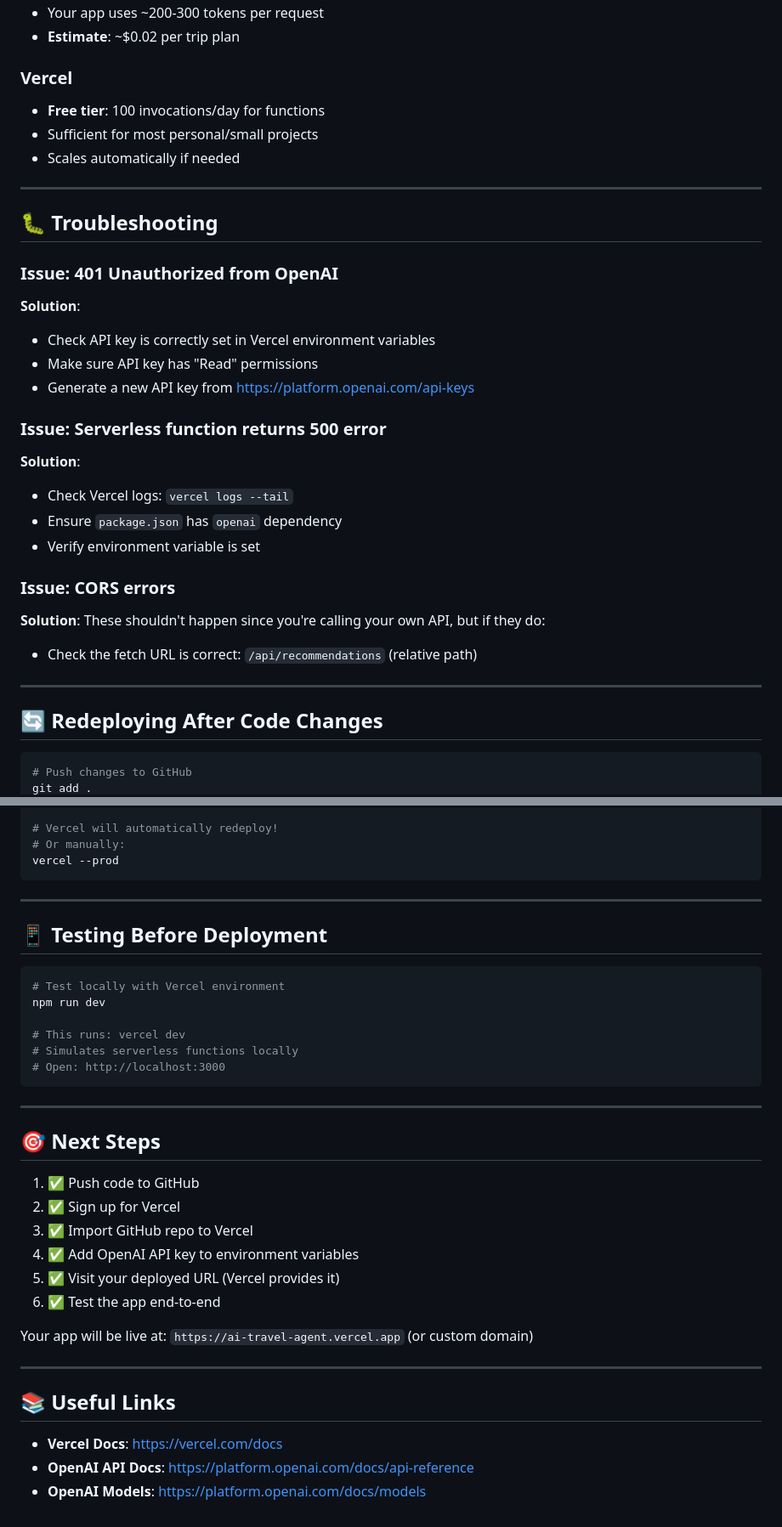
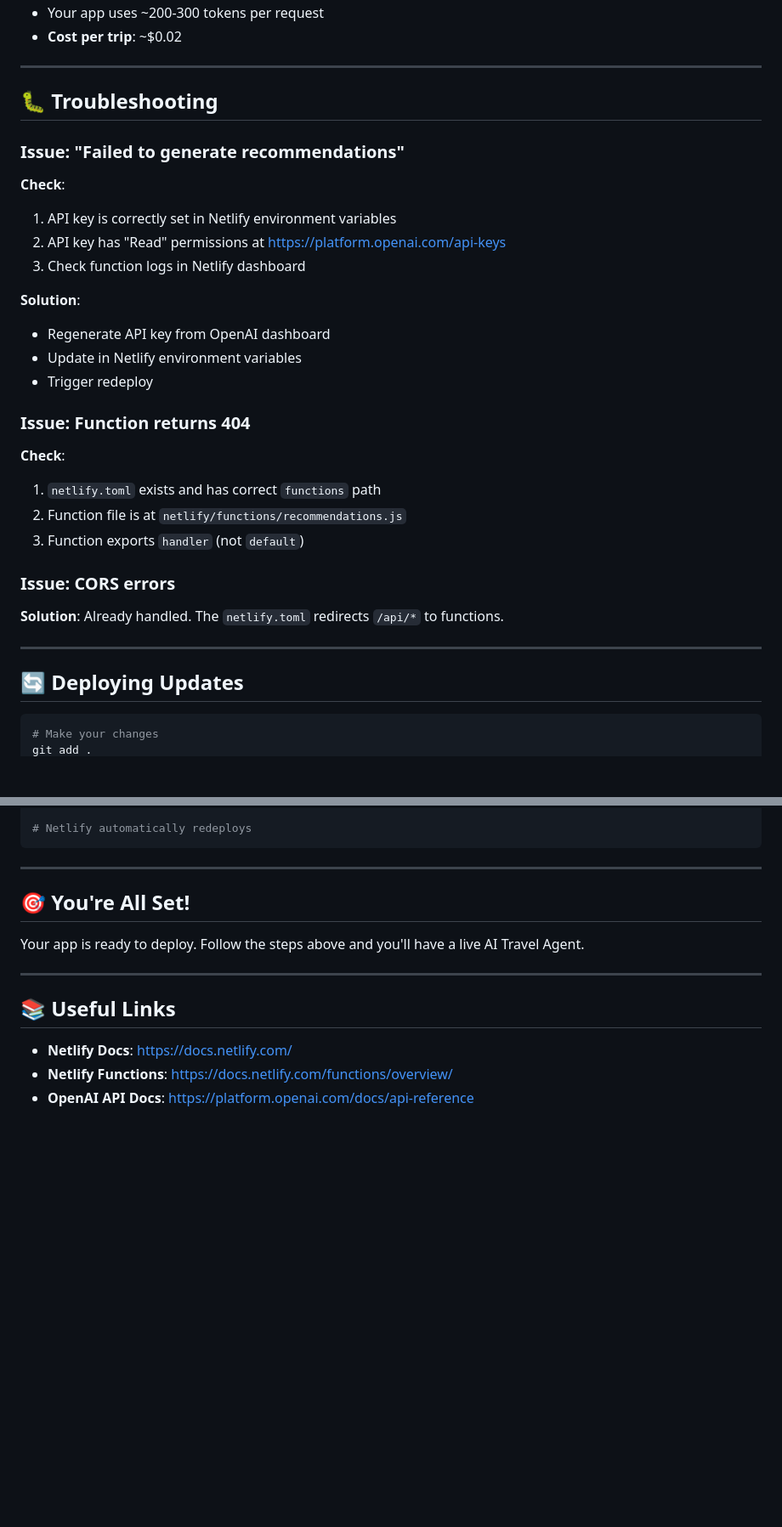
Before and after one commit to prophen/ai-travel-agent, a Markdown page: DEPLOYMENT.md, 2 parts joined by grey strips. Shown at 85% size. Drawn GitHub-style; blank space fills up the shorter version.

````diff
--- a/DEPLOYMENT.md
+++ b/DEPLOYMENT.md
@@ -98,42 +122,40 @@ vercel logs
 - Your app uses ~200-300 tokens per request
-- **Estimate**: ~$0.02 per trip plan
-
-### Vercel
-
-- **Free tier**: 100 invocations/day for functions
-- Sufficient for most personal/small projects
-- Scales automatically if needed
+- **Cost per trip**: ~$0.02
 
 ---
 
 ## 🐛 Troubleshooting
 
-### Issue: 401 Unauthorized from OpenAI
+### Issue: "Failed to generate recommendations"
+
+**Check**:
+
+1. API key is correctly set in Netlify environment variables
+2. API key has "Read" permissions at https://platform.openai.com/api-keys
+3. Check function logs in Netlify dashboard
 
 **Solution**:
 
-- Check API key is correctly set in Vercel environment variables
-- Make sure API key has "Read" permissions
-- Generate a new API key from https://platform.openai.com/api-keys
+- Regenerate API key from OpenAI dashboard
+- Update in Netlify environment variables
+- Trigger redeploy
 
-### Issue: Serverless function returns 500 error
+### Issue: Function returns 404
 
-**Solution**:
+**Check**:
 
-- Check Vercel logs: `vercel logs --tail`
-- Ensure `package.json` has `openai` dependency
-- Verify environment variable is set
+1. `netlify.toml` exists and has correct `functions` path
+2. Function file is at `netlify/functions/recommendations.js`
+3. Function exports `handler` (not `default`)
 
 ### Issue: CORS errors
 
-**Solution**: These shouldn't happen since you're calling your own API, but if they do:
-
-- Check the fetch URL is correct: `/api/recommendations` (relative path)
+**Solution**: Already handled. The `netlify.toml` redirects `/api/*` to functions.
 
 ---
 
-## 🔄 Redeploying After Code Changes
+## 🔄 Deploying Updates
 
 ```bash
-# Push changes to GitHub
+# Make your changes
 git add .
@@ -141,40 +163,18 @@ git commit -m "Update: <description>"
 git push origin main
 
-# Vercel will automatically redeploy!
-# Or manually:
-vercel --prod
+# Netlify automatically redeploys
 ```
 
 ---
 
-## 📱 Testing Before Deployment
+## 🎯 You're All Set!
 
-```bash
-# Test locally with Vercel environment
-npm run dev
-
-# This runs: vercel dev
-# Simulates serverless functions locally
-# Open: http://localhost:3000
-```
-
----
-
-## 🎯 Next Steps
-
-1. ✅ Push code to GitHub
-2. ✅ Sign up for Vercel
-3. ✅ Import GitHub repo to Vercel
-4. ✅ Add OpenAI API key to environment variables
-5. ✅ Visit your deployed URL (Vercel provides it)
-6. ✅ Test the app end-to-end
-
-Your app will be live at: `https://ai-travel-agent.vercel.app` (or custom domain)
+Your app is ready to deploy. Follow the steps above and you'll have a live AI Travel Agent.
 
 ---
 
 ## 📚 Useful Links
 
-- **Vercel Docs**: https://vercel.com/docs
+- **Netlify Docs**: https://docs.netlify.com/
+- **Netlify Functions**: https://docs.netlify.com/functions/overview/
 - **OpenAI API Docs**: https://platform.openai.com/docs/api-reference
-- **OpenAI Models**: https://platform.openai.com/docs/models
````
Also changed, not shown: other parts of DEPLOYMENT.md (+52 -28 lines).
